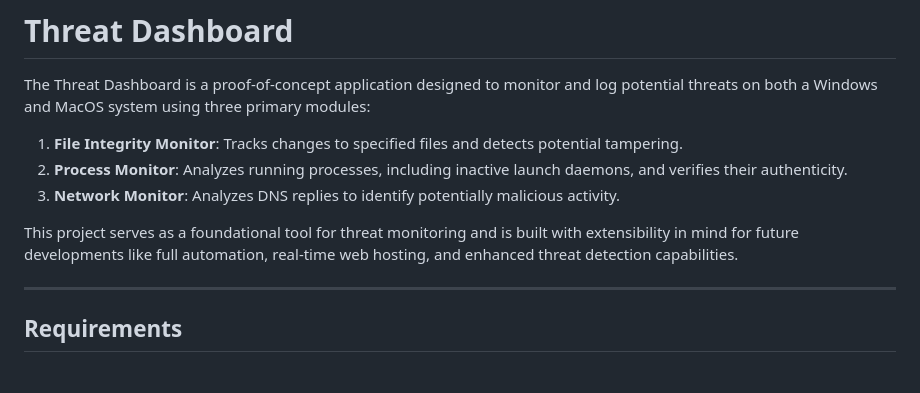
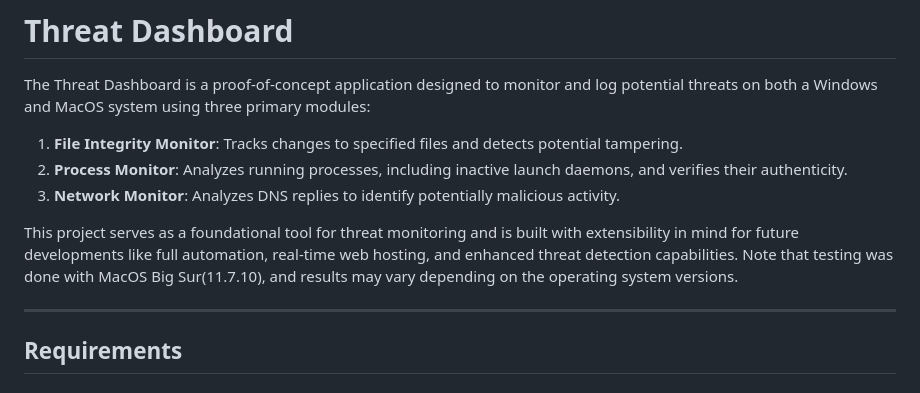
Before and after one commit to johnny-tavares/Threat_Dashboard, a Markdown page: README.md, the part around the change. Rendered like a GitHub page.

```diff
--- a/README.md
+++ b/README.md
@@ -7,7 +7,7 @@ The Threat Dashboard is a proof-of-concept application designed to monitor and l
 3. **Network Monitor**: Analyzes DNS replies to identify potentially malicious activity.
 
 
-This project serves as a foundational tool for threat monitoring and is built with extensibility in mind for future developments like full automation, real-time web hosting, and enhanced threat detection capabilities.
+This project serves as a foundational tool for threat monitoring and is built with extensibility in mind for future developments like full automation, real-time web hosting, and enhanced threat detection capabilities. Note that testing was done with MacOS Big Sur(11.7.10), and results may vary depending on the operating system versions.
 
 ---
 
```
